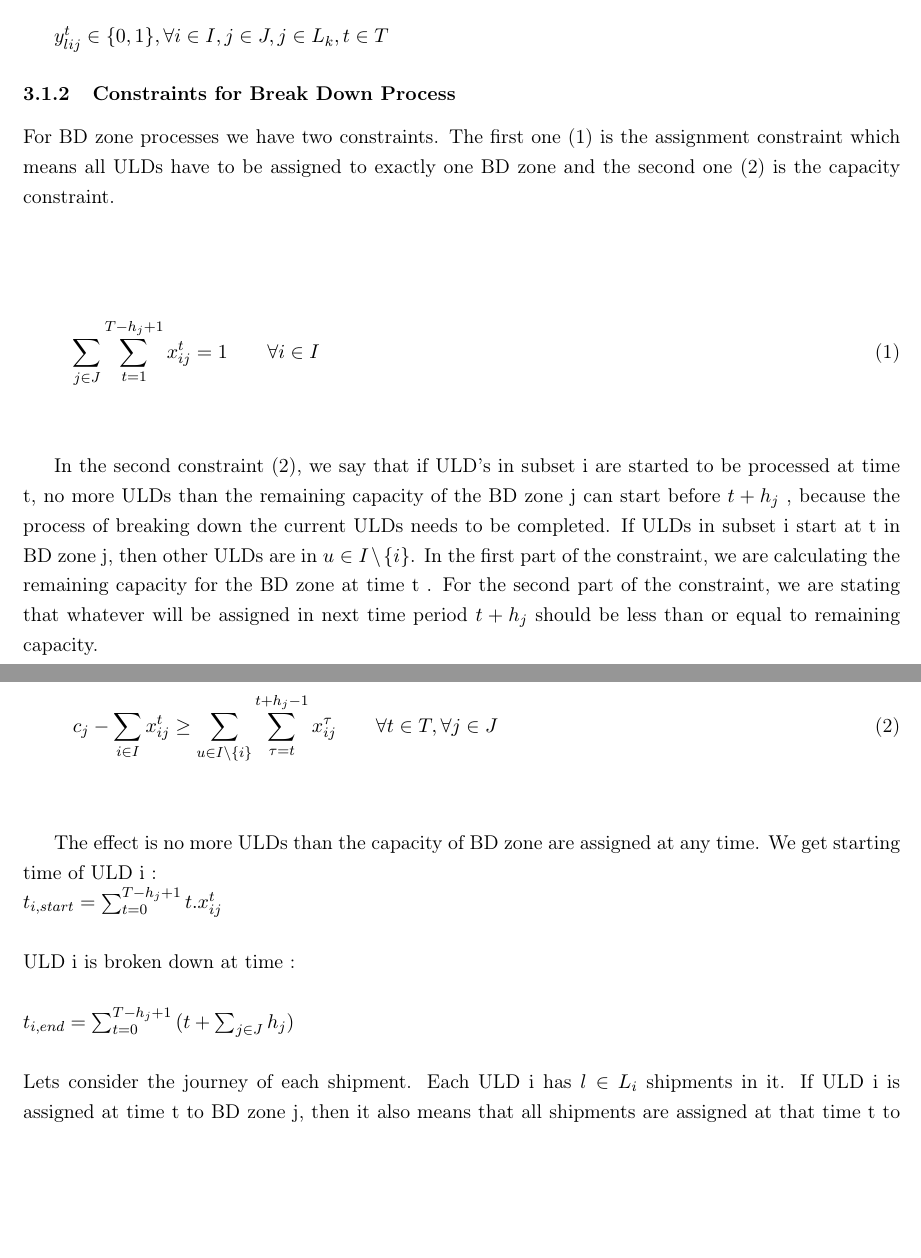
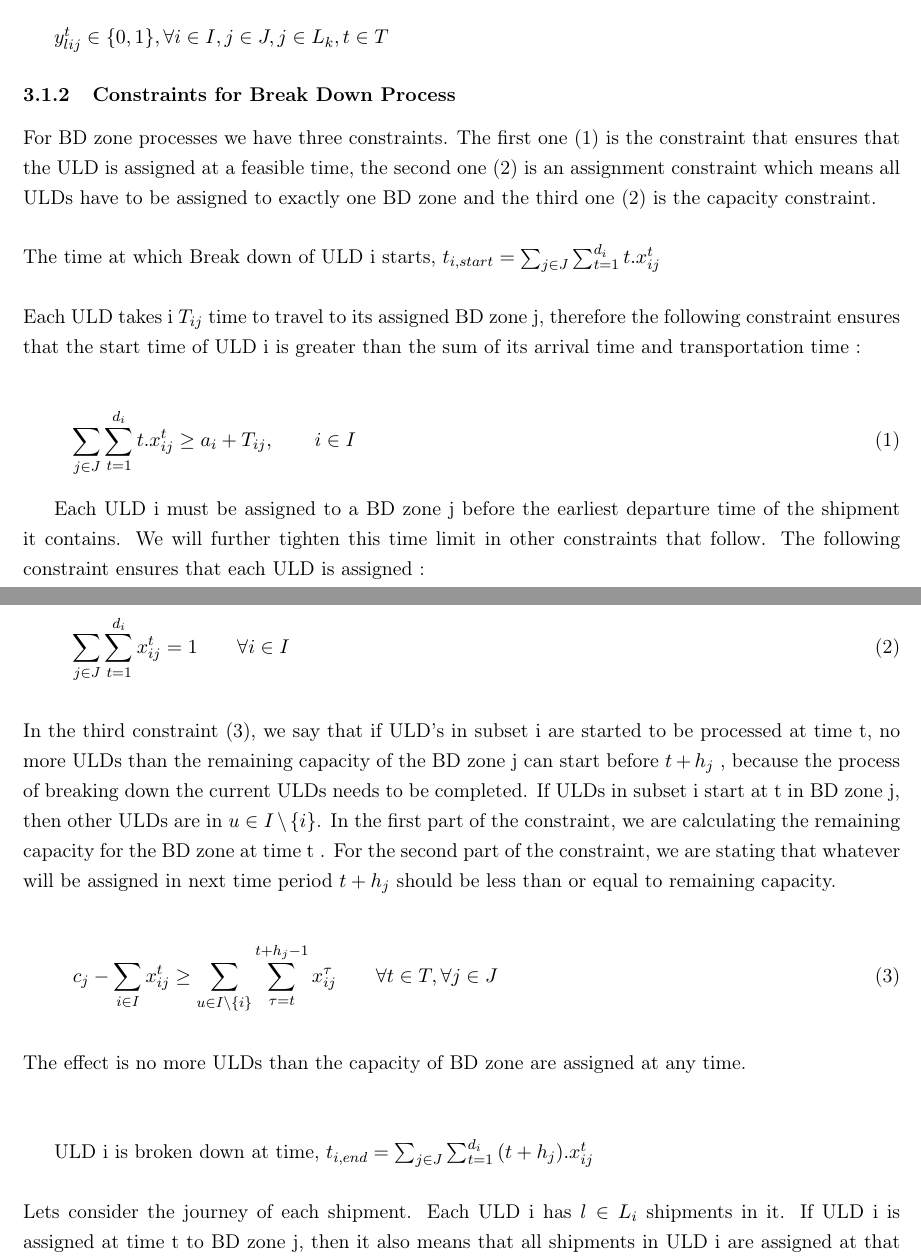
Before and after one commit to zanynik/rwth_opt, a LaTeX paper (Abovo_3.tex): two parts of pages 8 and 9 of 12, joined at a grey line, cut so that both start at the same text, the shorter picture padded with empty space. Compiled offline with pdfLaTeX.

Commit message:
Updated Abovo_3

```diff
--- a/Abovo_3.tex
+++ b/Abovo_3.tex
@@ -302,17 +306,26 @@ $\textcolor{black}{y_{lij}^{t}\in\{0,1\}, \forall {i \in I, j \in J, j \in L_k,
 \subsubsection{Constraints for Break Down Process}
 \label{sec:constraintsBDZone}
 
-For BD zone processes we have two constraints. The first one (1) is the assignment constraint which means all ULDs have to be assigned to exactly one BD zone and the second one (2) is the capacity constraint.
+For BD zone processes we have three constraints. The first one (1) is the constraint that ensures that the ULD is assigned at a feasible time, the second one (2) is an assignment constraint which means all ULDs have to be assigned to exactly one BD zone and the third one (2) is the capacity constraint.
 
 $\newline$
+The time at which Break down of  ULD i starts, $t_{i,start} = \sum_{j \in J}\sum_{t=1}^{d_{i}} t . x_{ij}^t $
+$\newline$
+$\newline$
+Each ULD takes i  $T_{ij}$ time to travel to its assigned BD zone j, therefore the following constraint ensures that the start time of ULD i is greater than the sum of its arrival time and transportation time :
+$\newline$
+\begin{align}
+\sum_{j \in J}\sum_{t=1}^{d_{i}} t . x_{ij}^t \ge a_{i} + T_{ij},  \qquad i \in I
+\end{align}
+
+Each ULD i must be assigned to a BD zone j before the earliest departure time of the shipment it contains. We will further tighten this time limit in other constraints that follow. The following constraint ensures that each ULD is assigned :
 
 \begin{align}
-\sum_{j \in J}\sum_{t=1}^{T-h_{j}+1} x_{ij}^{t} = 1 \qquad \forall i \in I
+\sum_{j \in J}\sum_{t=1}^{d_{i}} x_{ij}^{t} = 1 \qquad \forall i \in I
 \end{align}
 
 $\newline$
-
-In the second constraint (2), we say that if ULD's in subset i are started to be processed at time t, no more ULDs than the remaining capacity of the BD zone j can start before $t + h_{j}$ , because the process of breaking down the current ULDs needs to be completed.
+In the third constraint (3), we say that if ULD's in subset i are started to be processed at time t, no more ULDs than the remaining capacity of the BD zone j can start before $t + h_{j}$ , because the process of breaking down the current ULDs needs to be completed.
 If ULDs in subset i start at t in BD zone j, then other ULDs are in $u \in I \setminus \{i\}$. In the first part of the constraint, we are calculating the remaining capacity for the BD zone at time t . For the second part of the constraint, we are stating that whatever will be assigned in next time period $t + h_{j}$ should be less than or equal to remaining capacity.
 
 \begin{align}
@@ -320,28 +333,19 @@ c_{j} - \sum_{i \in I} x_{ij}^{t} \ge \sum_{u \in I \setminus \{i\}}\sum_{\tau =
 \end{align}
 
 $\newline$
+The effect is no more ULDs than the capacity of BD zone are assigned at any time.
+$\newline$
+$\newline$
 
-The effect is no more ULDs than the capacity of BD zone are assigned at any time.
-We get starting time of ULD i :
-$\newline$
-$t_{i,start} = \sum_{t=0}^{T-h_{j}+1} t . x_{ij}^t $
+ULD i is broken down at time, $t_{i,end} =   \sum_{j \in J}\sum_{t=1}^{d_{i}}{\color{black}{(t + h_{j})}} . x_{ij}^t$
 
 $\newline$
-ULD i is broken down at time :
-
+Lets consider the journey of each shipment. Each ULD i has $l \in L_{i}$ shipments in it. If ULD i is assigned at time t to BD zone j, then it also means that all shipments in ULD i are assigned at that time t to BD zone j.
+Hence we capture this information for each shipment in a new variable $y_{lij}^t$
 $\newline$
- $t_{i,end} =   \sum_{t=0}^{T-h_{j}+1}{\color{black}{(t + \sum_{j \in J}h_{j})}}$
-
-$\newline$
-Lets consider the journey of each shipment. Each ULD i has $l \in L_{i}$ shipments in it. If ULD i is assigned at time t to BD zone j, then it also means that all shipments are assigned at that time t to BD zone j. %newly_added_by_ilkim%
-Hence we capture this information for each shipment in a new variable $y_{lij}^t$
-
-$\newline$
-
 \begin{align}
 y_{lij}^t = x_{ij}^t \qquad , \forall i \in I, \forall l \in L_{i}, \forall j \in J , \forall t \in T
 \end{align}
-%newly_added_by_ilkim%
 
 \begin{figure}[hbt!]
 	\centering
```
Also changed, not shown: Abovo_2.pdf (added), Abovo_3.pdf (added), Abovo_3.tex (40 more changed lines), 3 other files.
